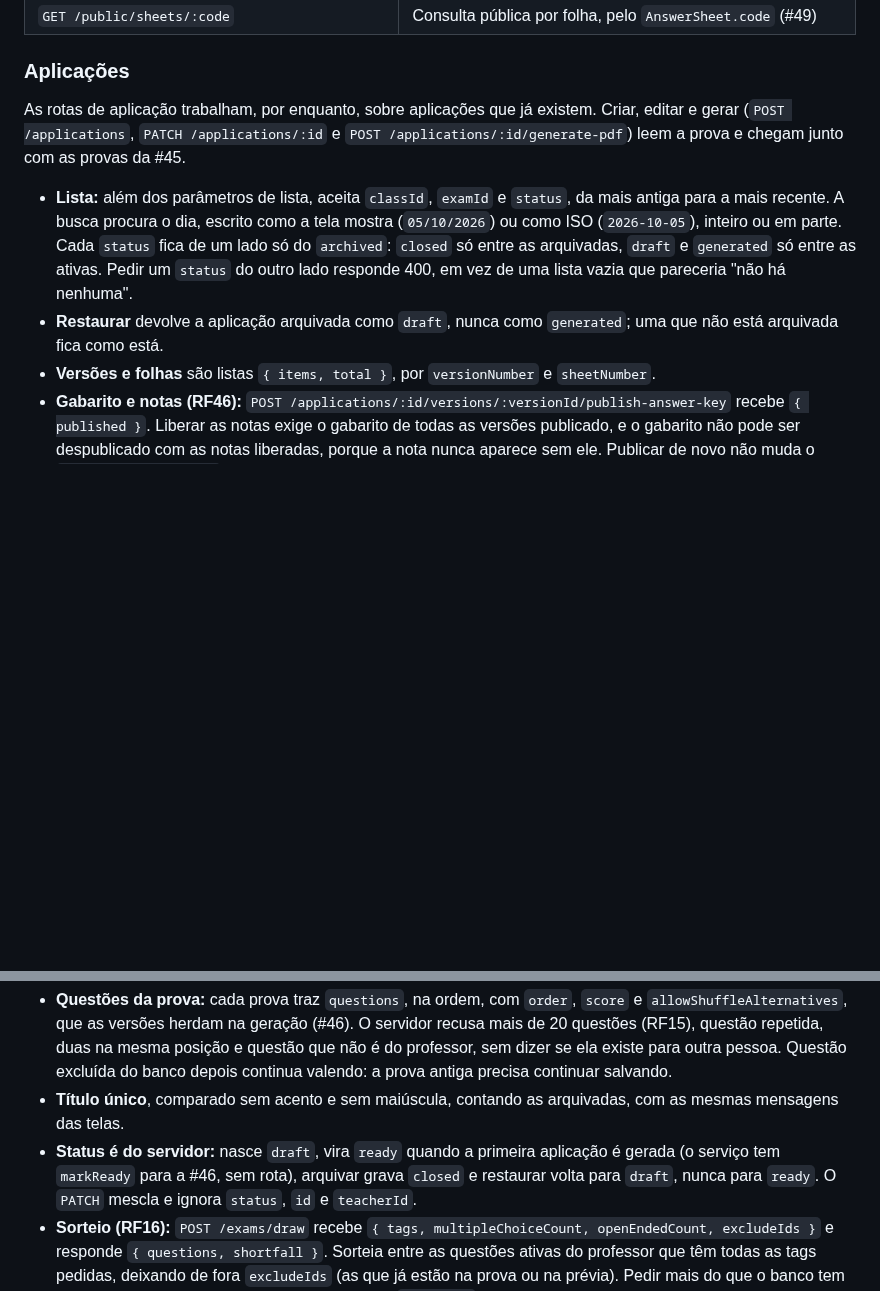
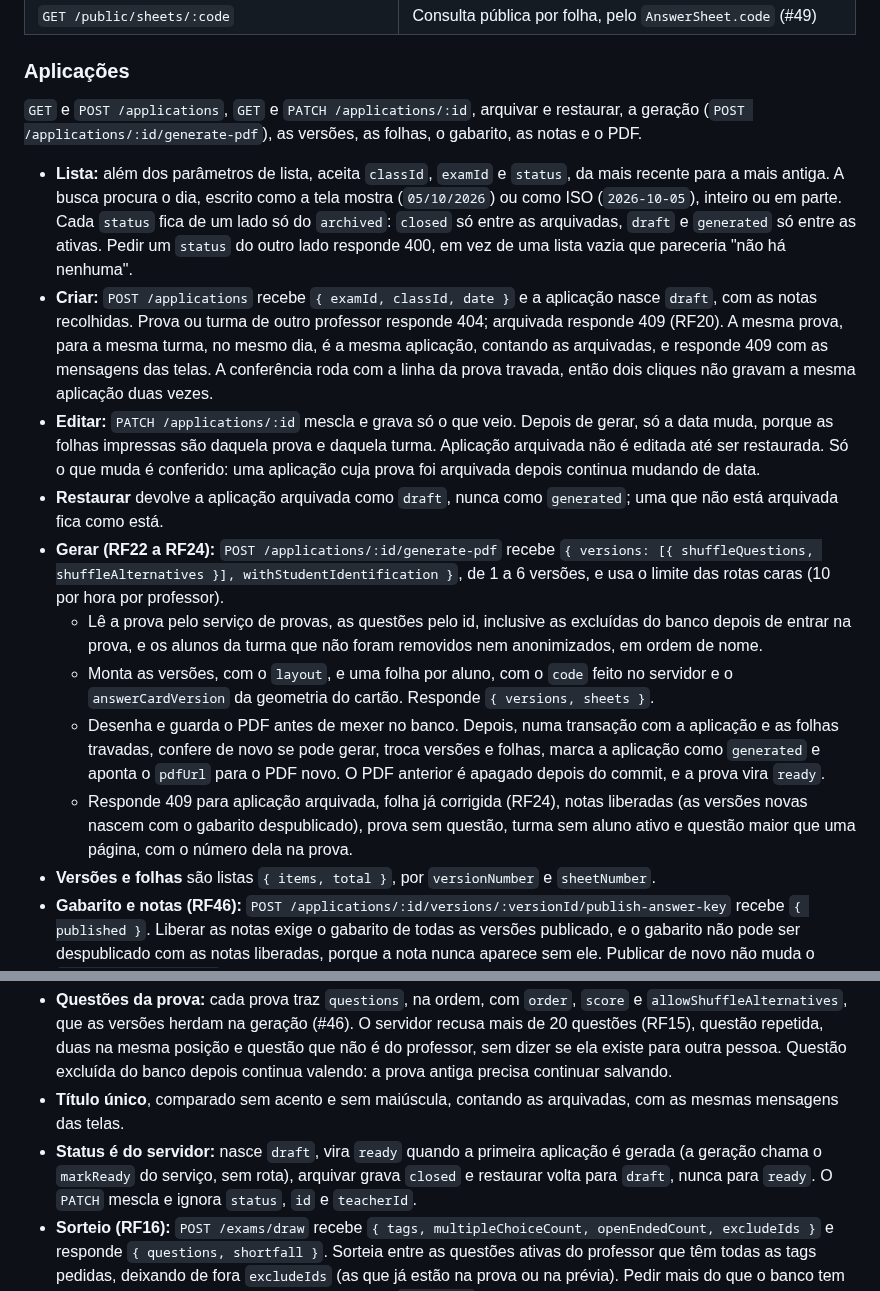
Before and after one commit to PrieTorres/correctio-app, a Markdown page: apps/api/README.md, 2 parts joined by grey strips. Drawn GitHub-style; blank space fills up the shorter version.

Commit message:
docs: describe the writes of applications and draw the answer key check solid
The API README describes creating, editing and generating an application,
the refusals of the generation and the newest-first list, and the exams
section says who calls markReady.

In the activity diagram, "Gabarito publicado?" turns from planned to solid:
the API refuses releasing the grades without the answer key since part 1 of
#46. The image is generated again with PlantUML 1.2025.8, and the document
keeps the two points still planned, for #47 and #48.

```diff
--- a/apps/api/README.md
+++ b/apps/api/README.md
@@ -130,17 +130,40 @@ com as mesmas regras das telas, sem cópia.
 
 ### Aplicações
 
-As rotas de aplicação trabalham, por enquanto, sobre aplicações que já existem. Criar, editar e
-gerar (`POST /applications`, `PATCH /applications/:id` e `POST /applications/:id/generate-pdf`)
-leem a prova e chegam junto com as provas da #45.
+`GET` e `POST /applications`, `GET` e `PATCH /applications/:id`, arquivar e restaurar, a geração
+(`POST /applications/:id/generate-pdf`), as versões, as folhas, o gabarito, as notas e o PDF.
 
-- **Lista:** além dos parâmetros de lista, aceita `classId`, `examId` e `status`, da mais antiga
-  para a mais recente. A busca procura o dia, escrito como a tela mostra (`05/10/2026`) ou como
+- **Lista:** além dos parâmetros de lista, aceita `classId`, `examId` e `status`, da mais recente
+  para a mais antiga. A busca procura o dia, escrito como a tela mostra (`05/10/2026`) ou como
   ISO (`2026-10-05`), inteiro ou em parte. Cada `status` fica de um lado só do `archived`:
   `closed` só entre as arquivadas, `draft` e `generated` só entre as ativas. Pedir um `status` do
   outro lado responde 400, em vez de uma lista vazia que pareceria "não há nenhuma".
+- **Criar:** `POST /applications` recebe `{ examId, classId, date }` e a aplicação nasce `draft`,
+  com as notas recolhidas. Prova ou turma de outro professor responde 404; arquivada responde 409
+  (RF20). A mesma prova, para a mesma turma, no mesmo dia, é a mesma aplicação, contando as
+  arquivadas, e responde 409 com as mensagens das telas. A conferência roda com a linha da prova
+  travada, então dois cliques não gravam a mesma aplicação duas vezes.
+- **Editar:** `PATCH /applications/:id` mescla e grava só o que veio. Depois de gerar, só a data
+  muda, porque as folhas impressas são daquela prova e daquela turma. Aplicação arquivada não é
+  editada até ser restaurada. Só o que muda é conferido: uma aplicação cuja prova foi arquivada
+  depois continua mudando de data.
 - **Restaurar** devolve a aplicação arquivada como `draft`, nunca como `generated`; uma que não
   está arquivada fica como está.
+- **Gerar (RF22 a RF24):** `POST /applications/:id/generate-pdf` recebe
+  `{ versions: [{ shuffleQuestions, shuffleAlternatives }], withStudentIdentification }`, de 1 a 6
+  versões, e usa o limite das rotas caras (10 por hora por professor).
+  - Lê a prova pelo serviço de provas, as questões pelo id, inclusive as excluídas do banco depois
+    de entrar na prova, e os alunos da turma que não foram removidos nem anonimizados, em ordem de
+    nome.
+  - Monta as versões, com o `layout`, e uma folha por aluno, com o `code` feito no servidor e o
+    `answerCardVersion` da geometria do cartão. Responde `{ versions, sheets }`.
+  - Desenha e guarda o PDF antes de mexer no banco. Depois, numa transação com a aplicação e as
+    folhas travadas, confere de novo se pode gerar, troca versões e folhas, marca a aplicação como
+    `generated` e aponta o `pdfUrl` para o PDF novo. O PDF anterior é apagado depois do commit, e a
+    prova vira `ready`.
+  - Responde 409 para aplicação arquivada, folha já corrigida (RF24), notas liberadas (as versões
+    novas nascem com o gabarito despublicado), prova sem questão, turma sem aluno ativo e questão
+    maior que uma página, com o número dela na prova.
 - **Versões e folhas** são listas `{ items, total }`, por `versionNumber` e `sheetNumber`.
 - **Gabarito e notas (RF46):** `POST /applications/:id/versions/:versionId/publish-answer-key`
   recebe `{ published }`. Liberar as notas exige o gabarito de todas as versões publicado, e o
@@ -162,8 +185,8 @@ leem a prova e chegam junto com as provas da #45.
   precisa continuar salvando.
 - **Título único**, comparado sem acento e sem maiúscula, contando as arquivadas, com as mesmas
   mensagens das telas.
-- **Status é do servidor:** nasce `draft`, vira `ready` quando a primeira aplicação é gerada (o
-  serviço tem `markReady` para a #46, sem rota), arquivar grava `closed` e restaurar volta para
+- **Status é do servidor:** nasce `draft`, vira `ready` quando a primeira aplicação é gerada (a
+  geração chama o `markReady` do serviço, sem rota), arquivar grava `closed` e restaurar volta para
   `draft`, nunca para `ready`. O `PATCH` mescla e ignora `status`, `id` e `teacherId`.
 - **Sorteio (RF16):** `POST /exams/draw` recebe `{ tags, multipleChoiceCount, openEndedCount,
   excludeIds }` e responde `{ questions, shortfall }`. Sorteia entre as questões ativas do
```
Also changed, not shown: docs/uml/activity-diagram/activity-diagram.png, 2 other files.
